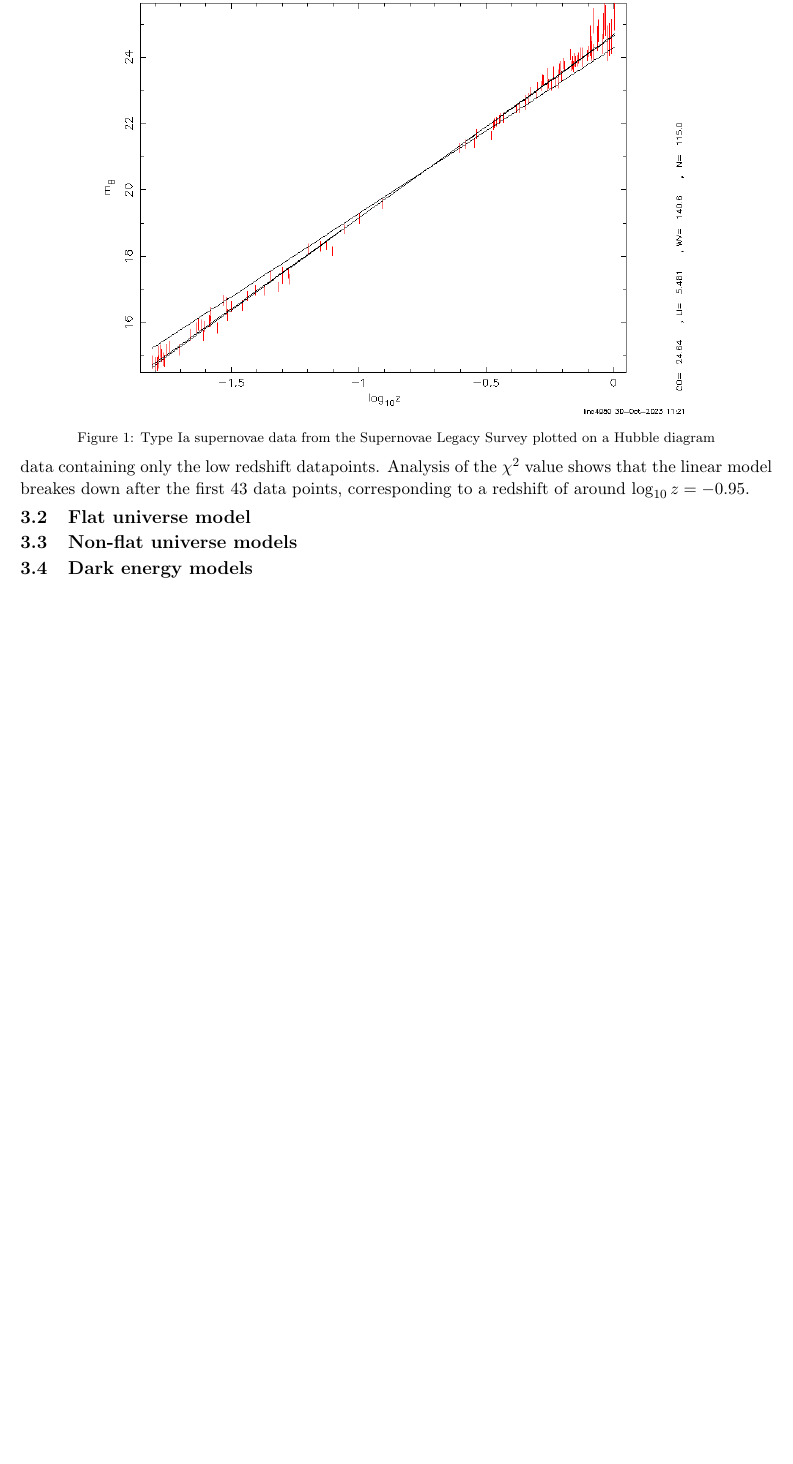
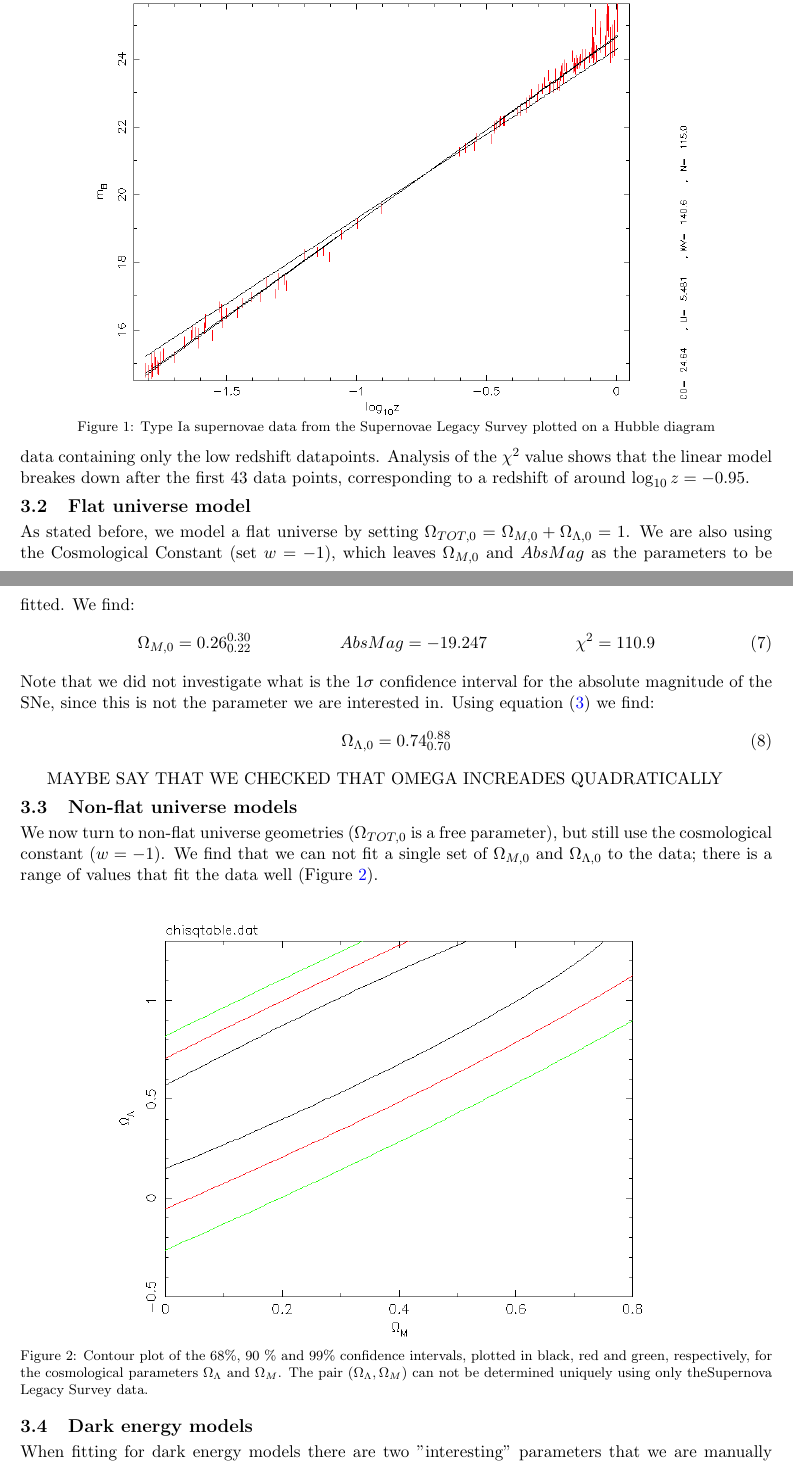
Before and after one commit to andrei4950/AS37, a LaTeX paper (AS37 report.tex): part of page 2 of 5 before the commit and two parts of pages 2 and 3 of 5 after it, the two joined at a grey line, cut so that both start at the same text, the shorter picture padded with empty space. Compiled offline with pdfLaTeX.

Commit message:
removed linc from figures and almost completed results section

```diff
--- a/AS37 report.tex
+++ b/AS37 report.tex
@@ -100,14 +105,36 @@ The linear fit has a slope clearly different than $5$, which shows that this sim
 \end{figure}
 We also investigate if this simple model can be a good fit for a range of the data containing only the low redshift datapoints. Analysis of the $\chi^2$ value shows that the linear model breakes down after the first 43 data points, corresponding to a redshift of around $\log_{10}z = -0.95$.
 
-\subsection{Flat universe model}
+\subsection{Flat universe model} \label{sec:flat}
+As stated before, we model a flat universe by setting $\Omega_{TOT,0} = \Omega_{M,0} + \Omega_{\Lambda,0} = 1$. We are also using the Cosmological Constant (set $w = -1$), which leaves  $\Omega_{M,0}$ and $AbsMag$ as the parameters to be fitted. We find:
+\begin{equation}
+	\Omega_{M,0} = 0.26^{0.30}_{0.22}
+	\hspace{2cm}
+	AbsMag = -19.247
+	\hspace{2cm}
+	\chi^2 = 110.9
+	\label{res:flatM}
+\end{equation}
+Note that we did not investigate what is the $1\sigma$ confidence interval for the absolute magnitude of the SNe, since this is not the parameter we are interested in. Using equation \eqref{eq:flat} we find:
+\begin{equation}
+	\Omega_{\Lambda,0} = 0.74^{0.88}_{0.70}
+	\label{res:flatL}
+\end{equation}
+
+MAYBE SAY THAT WE CHECKED THAT OMEGA INCREADES QUADRATICALLY
+%If the uncertainties on the Hubble diagram are normally-distributed, the plot of χ2 v. parameter value should have a quadratic form. Try fitting a quadratic function to the plot using the standard model options in qdp (type mo to see the names of the model components that you can use, hint: you will need to use three components simultaneously to fit a quadratic function). Note that we don’t have uncertainties for the χ2 values themselves, so the goodness-of-fit returned by qdp in this case is meaningless - we just want a visual inspection to check things look sensible.
+
+
 
 \subsection{Non-flat universe models}
+We now turn to non-flat universe geometries ($\Omega_{TOT,0} $ is a free parameter), but still use the cosmological constant ($w = -1$). We find that we can not fit a single set of $\Omega_{M,0}$ and $\Omega_{\Lambda,0}$ to the data; there is a range of values that fit the data well (Figure \ref{fig:nonflat}).
 \begin{figure}[htbp]
 	\centering
 	\includegraphics[width=0.8\linewidth]{nonflat.png}
-	\caption{Contour plot of the 68\%, 90 \% and 99\% confidence intervals for the cosmological parameters $\Omega_\Lambda$ and $\Omega_M$}
+	\caption{Contour plot of the 68\%, 90 \% and 99\% confidence intervals, plotted in black, red and green, respectively, for the cosmological parameters $\Omega_\Lambda$ and $\Omega_M$. The pair ($\Omega_\Lambda, \Omega_M$) can not be determined uniquely using only theSupernova Legacy Survey data.}
 	\label{fig:nonflat}
 \end{figure}
 
 \subsection{Dark energy models}
+When fitting for dark energy models there are two "interesting" parameters that we are manually fitting for: $\Omega_{M,0}$ and $w$. This means that it is necessary to also assume that the universe is flat, since we can not fit all four parameters at the same time. This is because the parameters are degenerate with each other. But instead of directly fixing $\Omega_{TOT,0} = \Omega_{M,0} + \Omega_{\Lambda,0} = 1$, we can use the data from the microwave bacground observations, to further constrain the fit. The WMAP data predicts:
+\begin{equation}
```
Also changed, not shown: dark.png, nonflat.png, quad.png, snls.png, AS37 report.tex (19 more changed lines).
